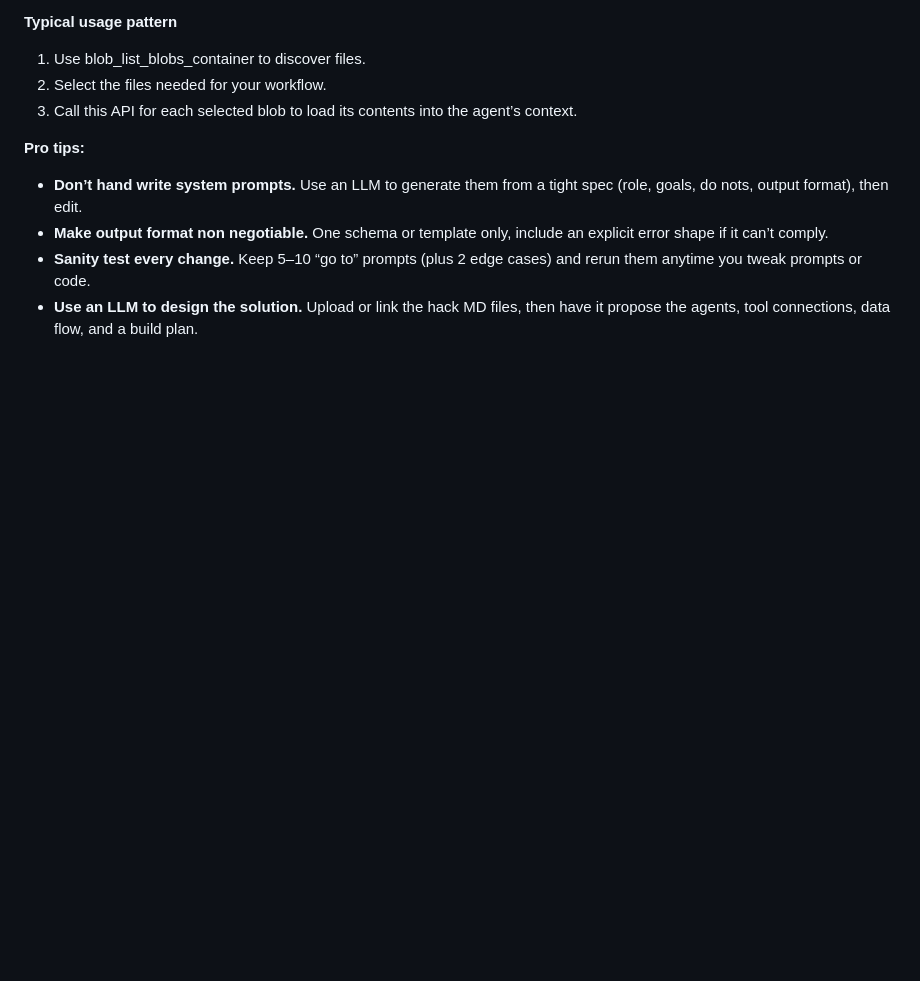
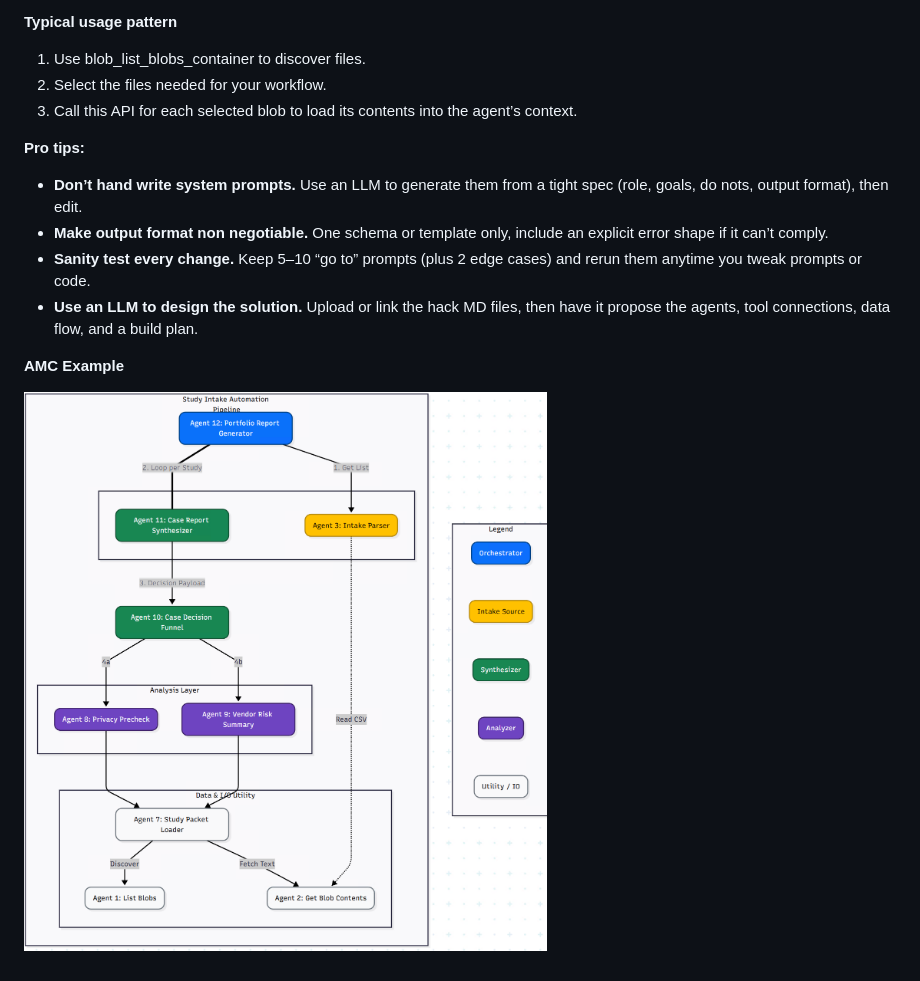
Before and after one commit to cricex/n1-hack, a Markdown page: challenge-docs/README.md, the part around the change. GitHub-like rendering; pictures changed too: media/amc_example_flow.png (added); blank space fills up the shorter version.

Commit message:
added graphic for AMC flow example

```diff
--- a/challenge-docs/README.md
+++ b/challenge-docs/README.md
@@ -155,3 +155,7 @@ The raw blob contents. For this hackathon, blobs are expected to be readable tex
 * **Make output format non negotiable.** One schema or template only, include an explicit error shape if it can’t comply.
 * **Sanity test every change.** Keep 5–10 “go to” prompts (plus 2 edge cases) and rerun them anytime you tweak prompts or code.
 * **Use an LLM to design the solution.** Upload or link the hack MD files, then have it propose the agents, tool connections, data flow, and a build plan.
+
+**AMC Example**
+
+![Agentic flow for AMCs](../media/amc_example_flow.png)
```
